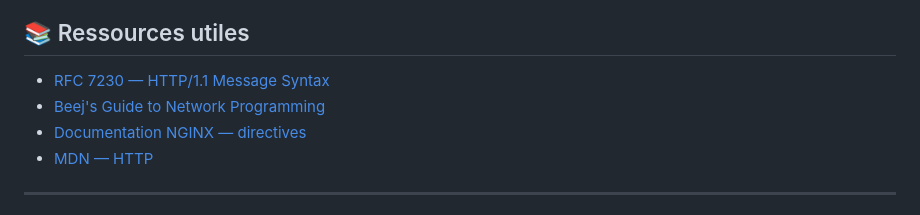
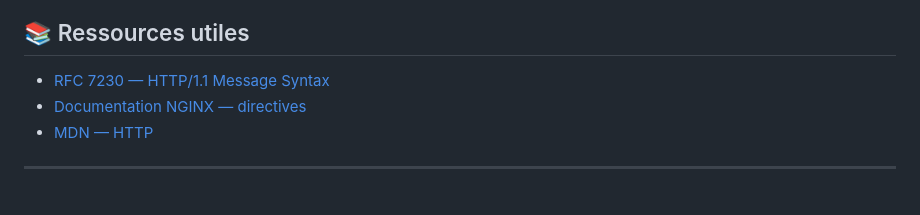
Before and after one commit to Zkevitz/WebServ, a Markdown page: README.md, the part around the change. Rendered like a GitHub page.

```diff
--- a/README.md
+++ b/README.md
@@ -163,7 +163,6 @@ Pour les routes configurées avec `cgi_pass`, le serveur `fork()` un processus f
 ## 📚 Ressources utiles
 
 - [RFC 7230 — HTTP/1.1 Message Syntax](https://tools.ietf.org/html/rfc7230)
-- [Beej's Guide to Network Programming](https://beej.us/guide/bgnet/)
 - [Documentation NGINX — directives](https://nginx.org/en/docs/dirindex.html)
 - [MDN — HTTP](https://developer.mozilla.org/fr/docs/Web/HTTP)
 
```
